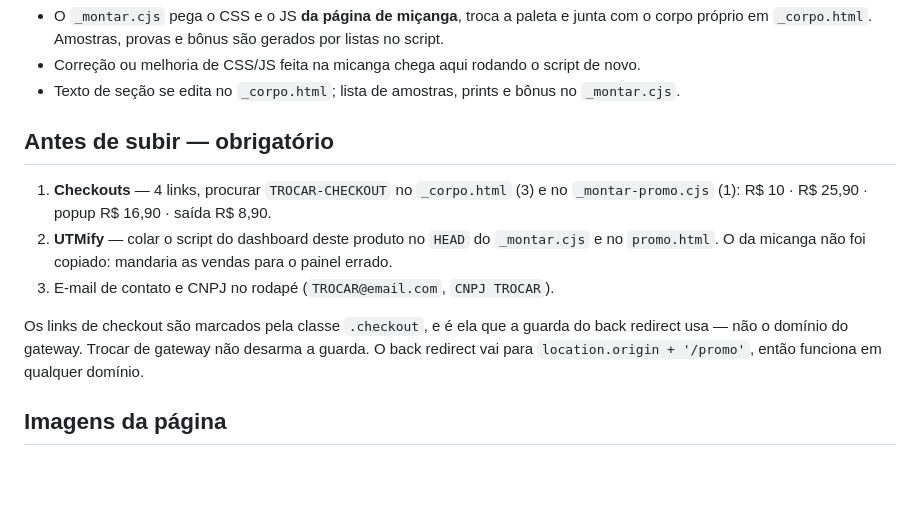
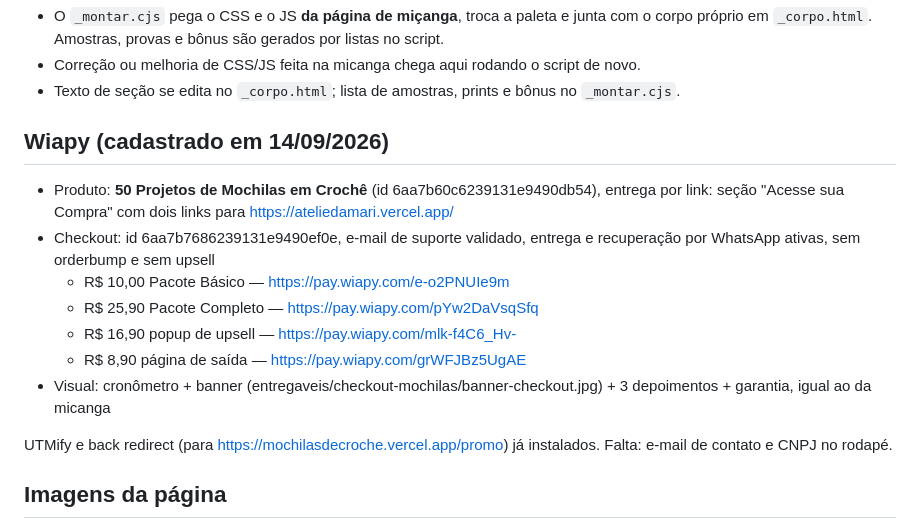
Before and after one commit to heitorcarfran2004/mochilasdecroche, a Markdown page: README.md, the part around the change. Rendered like a GitHub page; blank space fills up the shorter version.

Commit message:
Registra links do checkout Wiapy no README
Co-Authored-By: Claude Opus 5 <noreply@anthropic.com>

```diff
--- a/README.md
+++ b/README.md
@@ -16,17 +16,17 @@ com a paleta da coleção de mochilas (rosé, vinho, creme) no lugar do coral/tu
 - Correção ou melhoria de CSS/JS feita na micanga chega aqui rodando o script de novo.
 - Texto de seção se edita no `_corpo.html`; lista de amostras, prints e bônus no `_montar.cjs`.
 
-## Antes de subir — obrigatório
+## Wiapy (cadastrado em 14/09/2026)
 
-1. **Checkouts** — 4 links, procurar `TROCAR-CHECKOUT` no `_corpo.html` (3) e no
-   `_montar-promo.cjs` (1): R$ 10 · R$ 25,90 · popup R$ 16,90 · saída R$ 8,90.
-2. **UTMify** — colar o script do dashboard deste produto no `HEAD` do `_montar.cjs` e no
-   `promo.html`. O da micanga não foi copiado: mandaria as vendas para o painel errado.
-3. E-mail de contato e CNPJ no rodapé (`TROCAR@email.com`, `CNPJ TROCAR`).
+- Produto: **50 Projetos de Mochilas em Crochê** (id 6aa7b60c6239131e9490db54), entrega por link: seção "Acesse sua Compra" com dois links para https://ateliedamari.vercel.app/
+- Checkout: id 6aa7b7686239131e9490ef0e, e-mail de suporte validado, entrega e recuperação por WhatsApp ativas, sem orderbump e sem upsell
+  - R$ 10,00 Pacote Básico — https://pay.wiapy.com/e-o2PNUIe9m
+  - R$ 25,90 Pacote Completo — https://pay.wiapy.com/pYw2DaVsqSfq
+  - R$ 16,90 popup de upsell — https://pay.wiapy.com/mlk-f4C6_Hv-
+  - R$ 8,90 página de saída — https://pay.wiapy.com/grWFJBz5UgAE
+- Visual: cronômetro + banner (entregaveis/checkout-mochilas/banner-checkout.jpg) + 3 depoimentos + garantia, igual ao da micanga
 
-Os links de checkout são marcados pela classe `.checkout`, e é ela que a guarda do back
-redirect usa — não o domínio do gateway. Trocar de gateway não desarma a guarda.
-O back redirect vai para `location.origin + '/promo'`, então funciona em qualquer domínio.
+UTMify e back redirect (para https://mochilasdecroche.vercel.app/promo) já instalados. Falta: e-mail de contato e CNPJ no rodapé.
 
 ## Imagens da página
 
```
